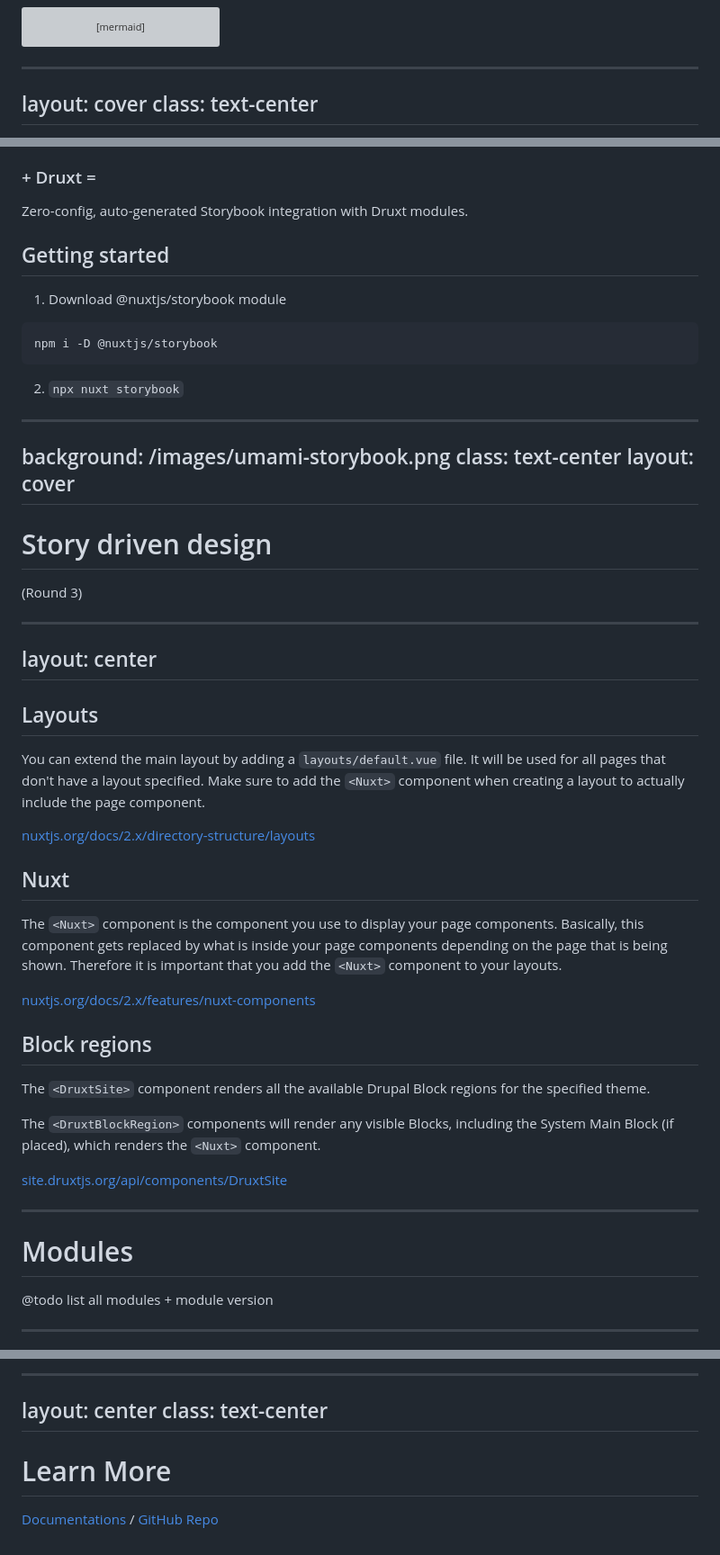
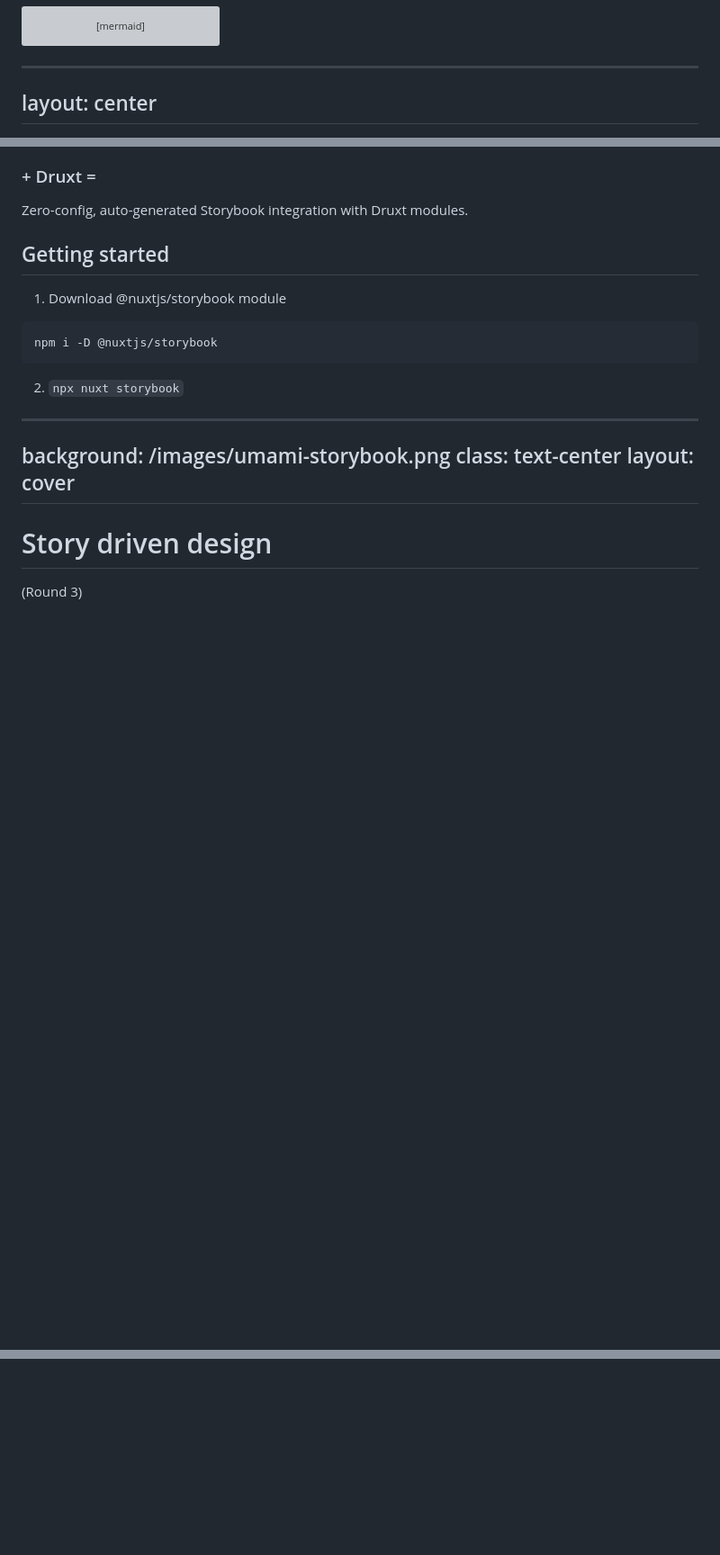
Before and after one commit to isabella232/presentation-druxt_101, a Markdown page: slides.md, 3 parts joined by grey strips. Shown at 90% size. Rendered like a GitHub page; blank space fills up the shorter version; grey boxes are pictures that could not be loaded.

````diff
--- a/slides.md
+++ b/slides.md
@@ -532,7 +573,6 @@ Add a slide on Drupal module and dependencies.
 -->
 
 ---
-layout: cover
-class: text-center
+layout: center
 ---
 
@@ -784,54 +826,3 @@ layout: cover
     </template>
     ```
 -->
-
----
-layout: center
----
-
-<div class="grid grid-cols-[2fr,2fr] gap-4">
-  <div class="border-l border-gray-400 border-opacity-25 pb-4 pl-8 text-sm">
-
-  ## Layouts
-
-  You can extend the main layout by adding a `layouts/default.vue` file. It will be used for all pages that don't have a layout specified. Make sure to add the `<Nuxt>` component when creating a layout to actually include the page component.
-
-  [nuxtjs.org/docs/2.x/directory-structure/layouts](https://nuxtjs.org/docs/2.x/directory-structure/layouts)
-
-  </div>
-  <div class="pb-4 text-sm">
-
-  ## Nuxt
-
-  The `<Nuxt>` component is the component you use to display your page components. Basically, this component gets replaced by what is inside your page components depending on the page that is being shown. Therefore it is important that you add the `<Nuxt>` component to your layouts.
-
-  [nuxtjs.org/docs/2.x/features/nuxt-components](https://nuxtjs.org/docs/2.x/features/nuxt-components)
-
-  </div>
-  <div class="border-l border-gray-400 border-opacity-25 pb-4 pl-8 text-sm">
-
-  ## Block regions
-
-  The `<DruxtSite>` component renders all the available Drupal Block regions for the specified theme.
-
-  The `<DruxtBlockRegion>` components will render any visible Blocks, including the System Main Block (if placed), which renders the `<Nuxt>` component.
-
-  [site.druxtjs.org/api/components/DruxtSite](https://site.druxtjs.org/api/components/DruxtSite.html)
-
-  </div>
-</div>
-
-<!--
-Nuxt provides a default layout which will render the `<Nuxt />` component, which will render the `<DruxtRouter />` component.
-
-Replace the `<Nuxt />` component with the `<DruxtSite />` component or manually add the `<DruxtBlockRegion />` components to render Blocks.
--->
-
----
-
-# Modules
-
-@todo list all modules + module version
-
----
-
@@ -860,8 +828,0 @@ sequenceDiagram
----
-layout: center
-class: text-center
----
-
-# Learn More
-
-[Documentations](https://sli.dev) / [GitHub Repo](https://github.com/slidevjs/slidev)
````
Also changed, not shown: other parts of slides.md (+193 -172 lines), images/drupal-cms.png (added), images/druxt-entity.png (added), images/druxt-welcome.png (added), images/nuxt-welcome.png (added), images/vue-router.png (added), 8 other files.
